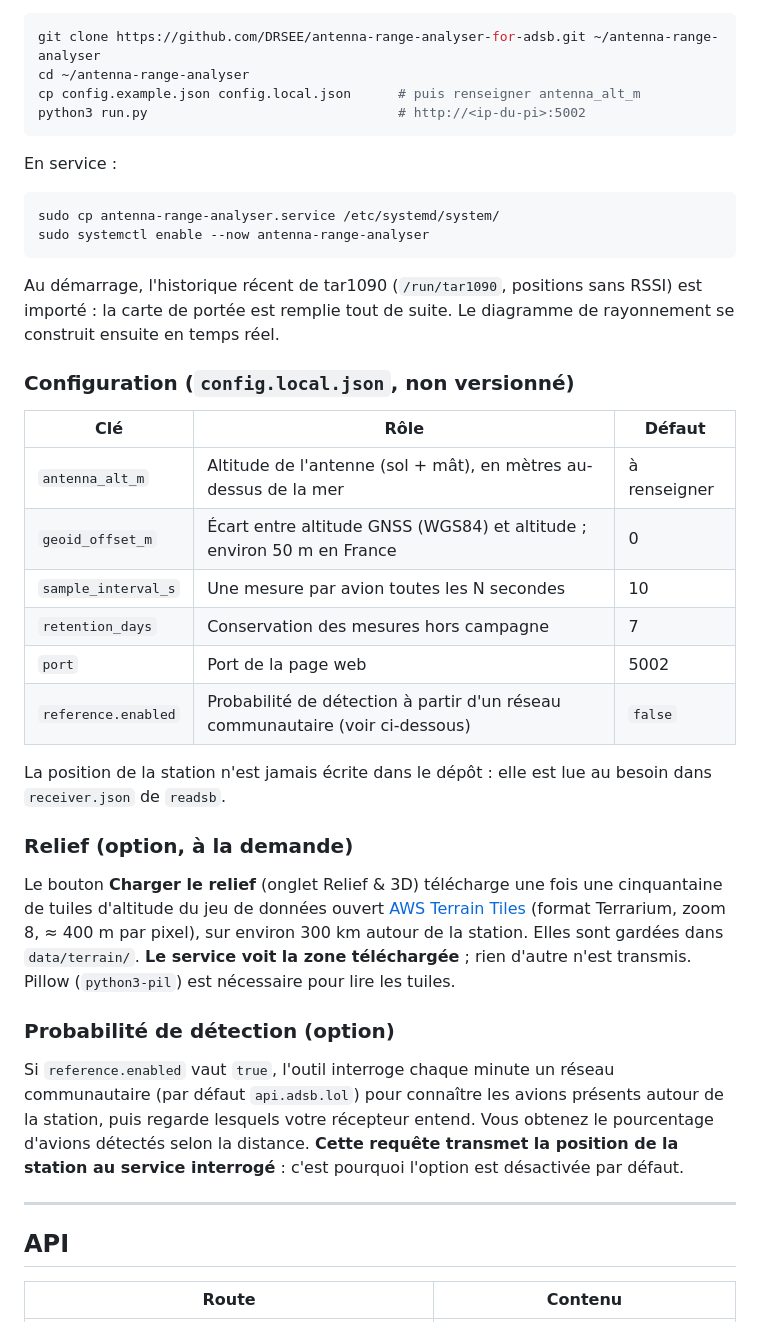
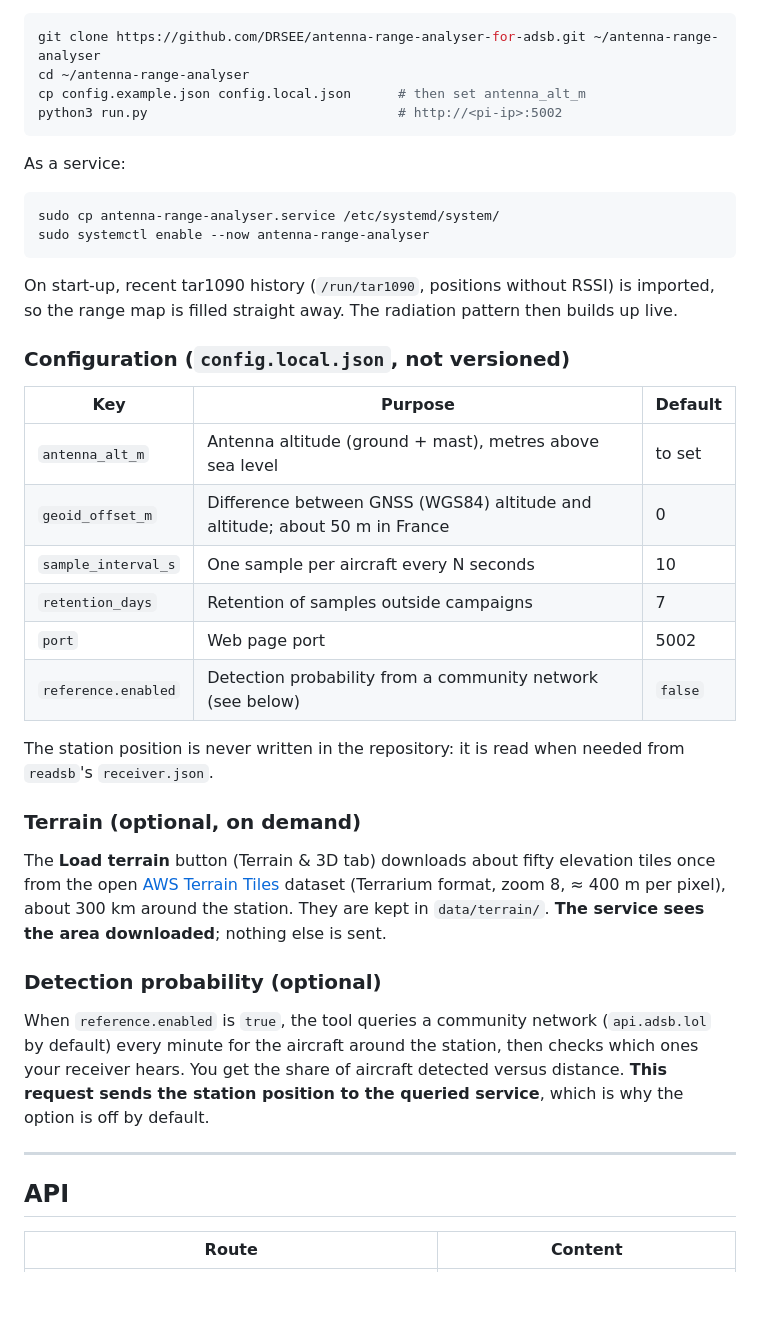
Before and after one commit to DRSEE/antenna-range-analyser-for-adsb, a Markdown page: README.md, the part around one of its changes. Drawn GitHub-style; blank space fills up the shorter version.

````diff
--- a/README.md
+++ b/README.md
@@ -97,50 +95,48 @@ Prérequis : `readsb` (qui écrit `/run/readsb/aircraft.json`), Python 3.7 ou pl
 ```bash
 git clone https://github.com/DRSEE/antenna-range-analyser-for-adsb.git ~/antenna-range-analyser
 cd ~/antenna-range-analyser
-cp config.example.json config.local.json      # puis renseigner antenna_alt_m
-python3 run.py                                # http://<ip-du-pi>:5002
+cp config.example.json config.local.json      # then set antenna_alt_m
+python3 run.py                                # http://<pi-ip>:5002
 ```
 
-En service :
+As a service:
 
 ```bash
 sudo cp antenna-range-analyser.service /etc/systemd/system/
 sudo systemctl enable --now antenna-range-analyser
 ```
 
-Au démarrage, l'historique récent de tar1090 (`/run/tar1090`, positions sans RSSI) est importé : la carte de portée est
-remplie tout de suite. Le diagramme de rayonnement se construit ensuite en temps réel.
+On start-up, recent tar1090 history (`/run/tar1090`, positions without RSSI) is imported, so the range map is filled straight
+away. The radiation pattern then builds up live.
 
-### Configuration (`config.local.json`, non versionné)
+### Configuration (`config.local.json`, not versioned)
 
-| Clé | Rôle | Défaut |
+| Key | Purpose | Default |
 |---|---|---|
-| `antenna_alt_m` | Altitude de l'antenne (sol + mât), en mètres au-dessus de la mer | à renseigner |
-| `geoid_offset_m` | Écart entre altitude GNSS (WGS84) et altitude ; environ 50 m en France | 0 |
-| `sample_interval_s` | Une mesure par avion toutes les N secondes | 10 |
-| `retention_days` | Conservation des mesures hors campagne | 7 |
-| `port` | Port de la page web | 5002 |
-| `reference.enabled` | Probabilité de détection à partir d'un réseau communautaire (voir ci-dessous) | `false` |
+| `antenna_alt_m` | Antenna altitude (ground + mast), metres above sea level | to set |
+| `geoid_offset_m` | Difference between GNSS (WGS84) altitude and altitude; about 50 m in France | 0 |
+| `sample_interval_s` | One sample per aircraft every N seconds | 10 |
+| `retention_days` | Retention of samples outside campaigns | 7 |
+| `port` | Web page port | 5002 |
+| `reference.enabled` | Detection probability from a community network (see below) | `false` |
 
-La position de la station n'est jamais écrite dans le dépôt : elle est lue au besoin dans `receiver.json` de `readsb`.
+The station position is never written in the repository: it is read when needed from `readsb`'s `receiver.json`.
 
-### Relief (option, à la demande)
+### Terrain (optional, on demand)
 
-Le bouton **Charger le relief** (onglet Relief & 3D) télécharge une fois une cinquantaine de tuiles d'altitude du jeu de données
-ouvert [AWS Terrain Tiles](https://registry.opendata.aws/terrain-tiles/) (format Terrarium, zoom 8, ≈ 400 m par pixel), sur
-environ 300 km autour de la station. Elles sont gardées dans `data/terrain/`. **Le service voit la zone téléchargée** ; rien
-d'autre n'est transmis. Pillow (`python3-pil`) est nécessaire pour lire les tuiles.
+The **Load terrain** button (Terrain & 3D tab) downloads about fifty elevation tiles once from the open
+[AWS Terrain Tiles](https://registry.opendata.aws/terrain-tiles/) dataset (Terrarium format, zoom 8, ≈ 400 m per pixel), about
+300 km around the station. They are kept in `data/terrain/`. **The service sees the area downloaded**; nothing else is sent.
 
-### Probabilité de détection (option)
+### Detection probability (optional)
 
-Si `reference.enabled` vaut `true`, l'outil interroge chaque minute un réseau communautaire (par défaut `api.adsb.lol`) pour
-connaître les avions présents autour de la station, puis regarde lesquels votre récepteur entend. Vous obtenez le pourcentage
-d'avions détectés selon la distance. **Cette requête transmet la position de la station au service interrogé** : c'est
-pourquoi l'option est désactivée par défaut.
+When `reference.enabled` is `true`, the tool queries a community network (`api.adsb.lol` by default) every minute for the aircraft
+around the station, then checks which ones your receiver hears. You get the share of aircraft detected versus distance. **This
+request sends the station position to the queried service**, which is why the option is off by default.
 
 ---
 
 ## API
 
-| Route | Contenu |
+| Route | Content |
 |---|---|
````
Also changed, not shown: other parts of README.md (+66 -68 lines), docs/images/portee.png, docs/images/relief-3d.png (added), docs/images/temps-reel.png, 8 other files.
